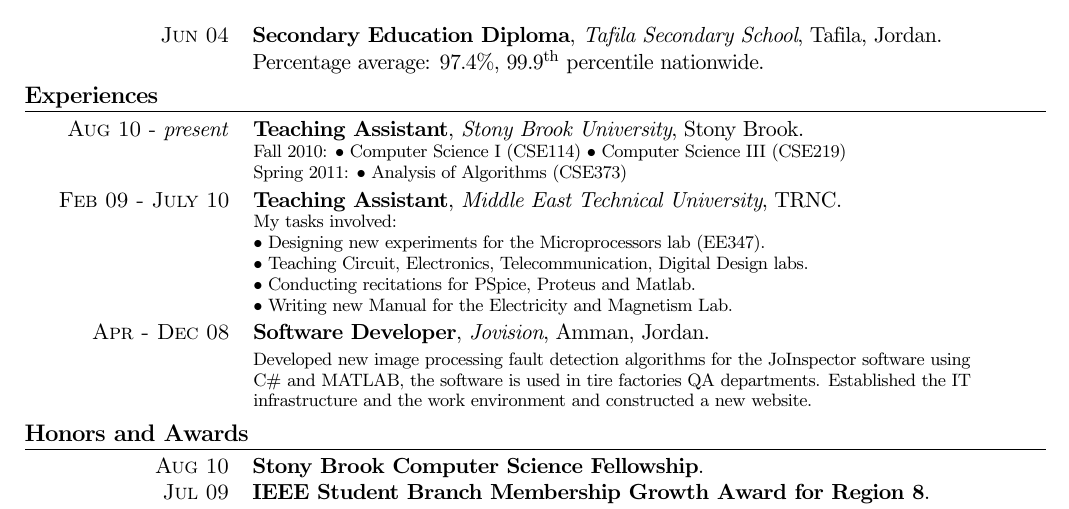
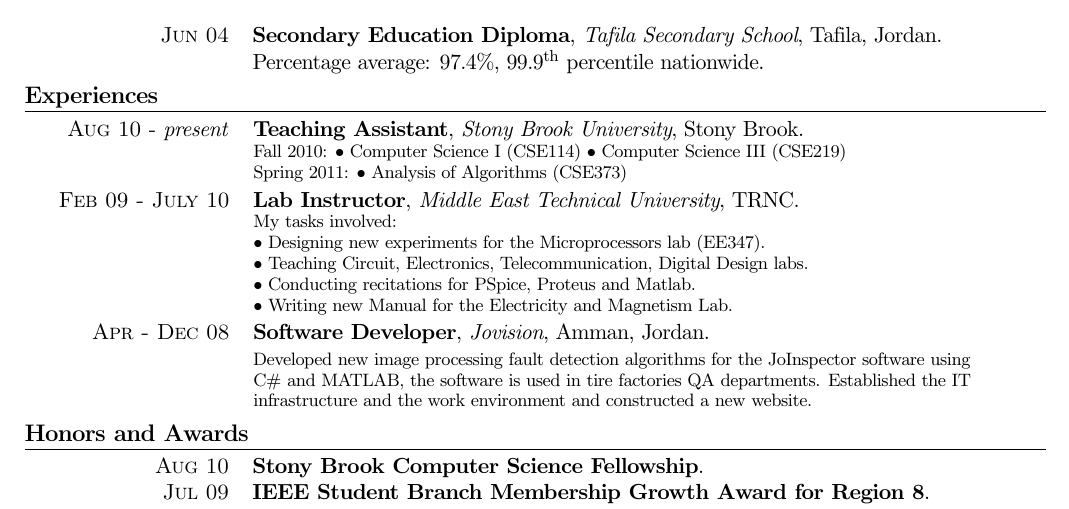
Before and after one commit to aboSamoor/resume, a LaTeX CV (resume.tex): part of page 1 of 2, cut so that both start at the same text. Compiled offline with pdfLaTeX; an older LaTeX class or package is replaced by its successor.

Commit message:
changing TA to lab instructor

```diff
--- a/resume.tex
+++ b/resume.tex
@@ -91,7 +91,7 @@
                         $\bullet$ Computer Science III (CSE219)\\
                         Spring 2011: $\bullet$ Analysis of Algorithms (CSE373)}}
 
-\\\textsc{Feb 09 - July 10}  & \textbf{Teaching Assistant}, \emph{Middle East Technical University}, TRNC. \\
+\\\textsc{Feb 09 - July 10}  & \textbf{Lab Instructor}, \emph{Middle East Technical University}, TRNC. \\
                     & \footnotesize{\parbox{\twidthb}{
                         My tasks involved: \\
                         $\bullet$ Designing new experiments for the Microprocessors lab (EE347).\\
```
Also changed, not shown: rami_resume.pdf.
